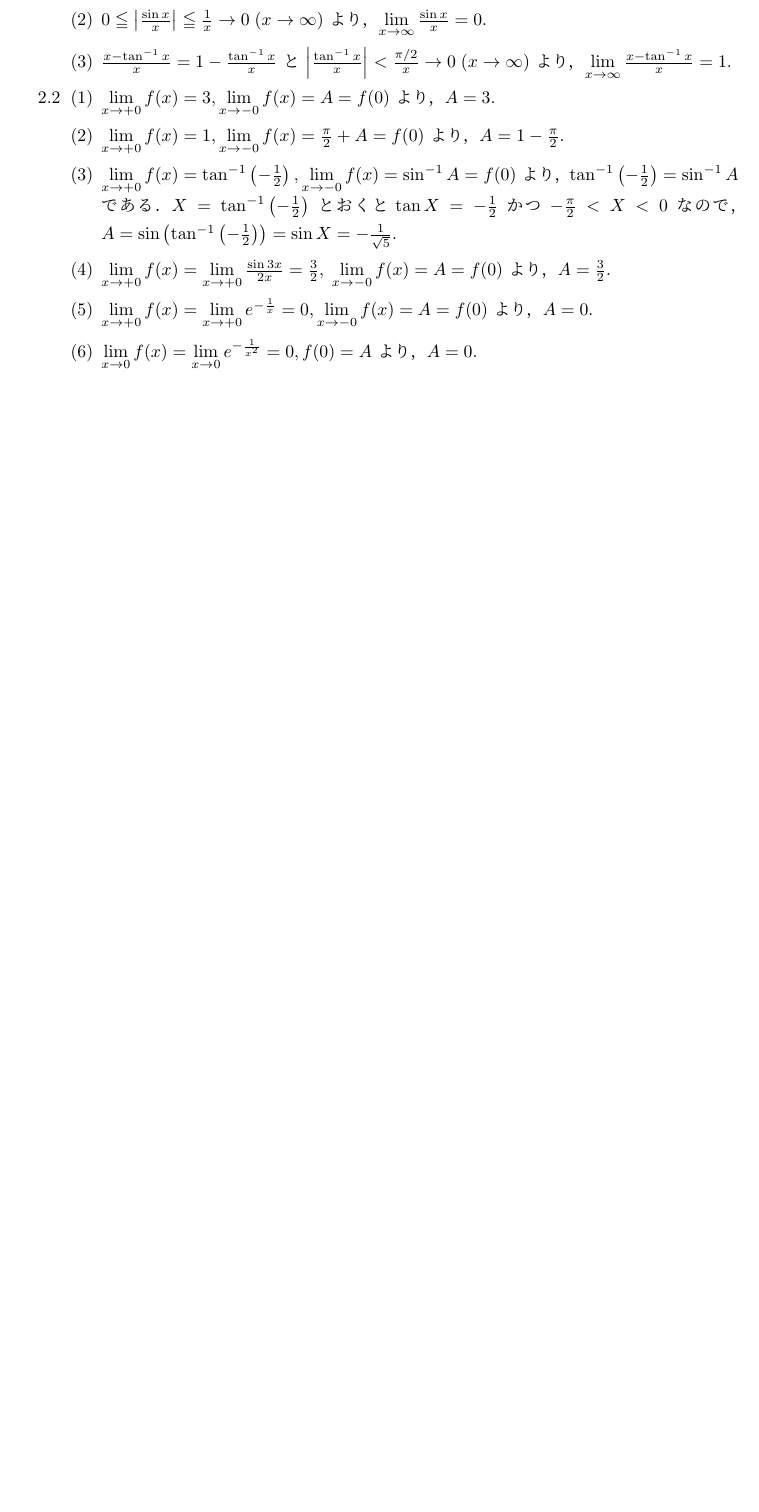
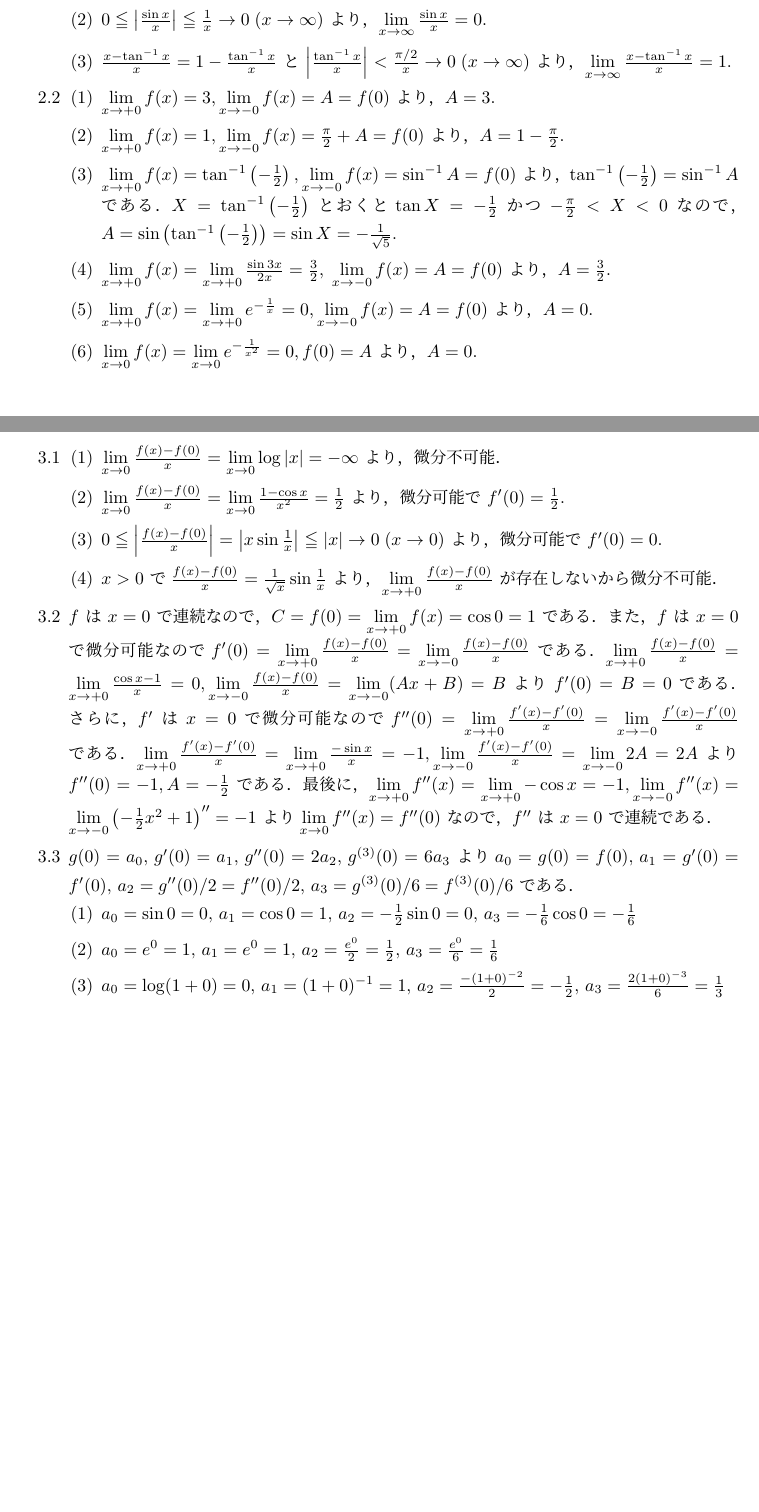
Before and after one commit to kazutsumi/calculus, a LaTeX document (calculus.tex): part of page 5 of 5 before the commit and two parts of pages 5 and 6 of 6 after it, the two joined at a grey line, cut so that both start at the same text, the shorter picture padded with empty space. The pictures show the PDF file calculus.pdf that the author committed with the source.

Commit message:
3の解答作成

```diff
--- a/calculus.tex
+++ b/calculus.tex
@@ -511,2 +518,60 @@
+    $\dlim_{x \to 0} \frac{f(x)-f(0)}{x} = \dlim_{x \to 0}\log|x|
+    =-\infty$ より，微分不可能．
+
+  \item
+    $\dlim_{x \to 0} \frac{f(x)-f(0)}{x} = \dlim_{x \to 0}
+    \frac{1-\cos x}{x^2}=\frac{1}{2}$ より，微分可能で $f'(0) =
+    \frac{1}{2}$.
+
+  \item
+    $0 \leqq \left| \frac{f(x)-f(0)}{x}\right| = \left| x \sin
+      \frac{1}{x}\right| \leqq |x| \to 0 \; (x \to 0)$ より，微分可能で $f'(0)=0$.
+
+  \item $x>0$ で
+    $\frac{f(x)-f(0)}{x} = \frac{1}{\sqrt{x}} \sin \frac{1}{x}$ よ
+    り，$\dlim_{x \to +0} \frac{f(x)-f(0)}{x}$ が存在しないから微分不可
+    能．
+  \end{enumerate}
+
+\item $f$ は $x=0$ で連続なので，$C= f(0) = \dlim_{x \to +0} f(x) =
+  \cos 0=1$ である．また，$f$ は $x=0$ で微分可能なので
+  $f'(0) = \dlim_{x \to +0} \frac{f(x)-f(0)}{x} = \dlim_{x \to -0}
+  \frac{f(x)-f(0)}{x}$
+  である．$\dlim_{x \to +0} \frac{f(x)-f(0)}{x} = \dlim_{x \to +0}
+  \frac{\cos x -1}{x} = 0, \dlim_{x \to -0} \frac{f(x)-f(0)}{x} =
+  \dlim_{x \to -0} (Ax+B) = B$ より $f'(0) = B = 0$ である．さら
+  に，$f'$ は $x=0$ で微分可能なので
+  $f''(0) = \dlim_{x \to +0} \frac{f'(x)-f'(0)}{x} = \dlim_{x \to -0}
+  \frac{f'(x)-f'(0)}{x}$
+  である．$\dlim_{x \to +0} \frac{f'(x)-f'(0)}{x} = \dlim_{x \to
+    +0}\frac{-\sin x}{x}=-1, \dlim_{x \to -0}
+  \frac{f'(x)-f'(0)}{x}=\dlim_{x \to -0}2A = 2A$ より
+  $f''(0)=-1, A=-\frac{1}{2}$
+  である．最後に，$\dlim_{x \to +0} f''(x) = \dlim_{x \to +0} -\cos x
+  = -1, \dlim_{x \to -0} f''(x) = \dlim_{x \to -0}
+  \left(-\frac{1}{2}x^2+1\right)'' = -1$ より
+  $\dlim_{x \to 0} f''(x) = f''(0)$ なので，$f''$ は $x=0$ で連続である．
+
+\item $g(0)=a_0, \, g'(0)=a_1, \, g''(0)=2a_2, \,
+  g^{(3)}(0)=6a_3$ より
+  $a_0=g(0)=f(0), \, a_1= g'(0) = f'(0), \, a_2 = g''(0)/2 = f''(0)/2,
+  \, a_3=g^{(3)}(0)/6=f^{(3)}(0)/6$ である．
+  \begin{enumerate}[label=(\arabic*)]
+    \setlength{\itemsep}{1ex}
+
+  \item
+    $a_0 = \sin 0 =0, \, a_1 = \cos 0 = 1, \, a_2 = -\frac{1}{2}\sin 0 =0, \, a_3 =
+    -\frac{1}{6}\cos 0 = -\frac{1}{6}$
+
+  \item
+    $a_0 = e^0=1, \, a_1=e^0=1, \, a_2= \frac{e^0}{2}=\frac{1}{2}, \,
+    a_3=\frac{e^0}{6}=\frac{1}{6}$
+
+  \item
+    $a_0=\log (1+0) =0, \, a_1 = (1+0)^{-1} = 1, \, a_2 = \frac{-(1+0)^{-2}}{2}=
+    -\frac{1}{2}, \, a_3 = \frac{2(1+0)^{-3}}{6} = \frac{1}{3}$
+  \end{enumerate}
+
+\end{enumerate}
 
 \end{document}
```
Also changed, not shown: calculus.pdf, calculus.tex (11 more changed lines).
